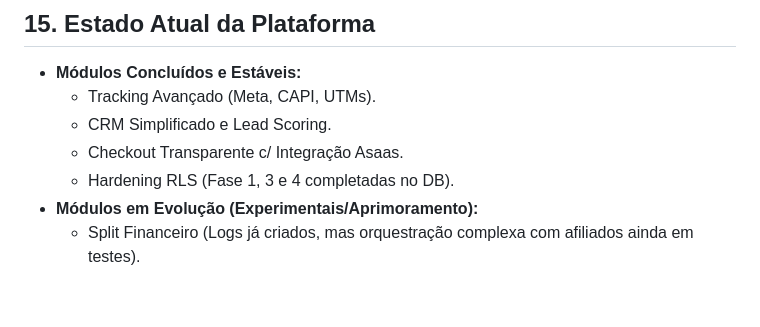
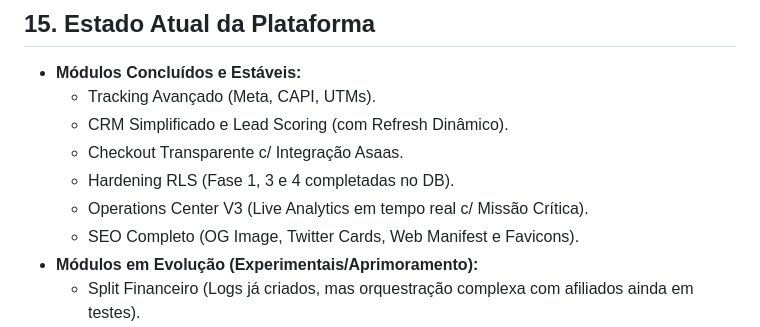
Before and after one commit to Glauberads/nexus.saas, a Markdown page: NEXUSSAAS_CONTEXT.md, the part around the change. Rendered like a GitHub page; blank space fills up the shorter version.

```diff
--- a/NEXUSSAAS_CONTEXT.md
+++ b/NEXUSSAAS_CONTEXT.md
@@ -245,9 +245,11 @@ As variáveis (injetadas no Supabase e no arquivo config frontend) gerenciam:
 
 - **Módulos Concluídos e Estáveis:**
   - Tracking Avançado (Meta, CAPI, UTMs).
-  - CRM Simplificado e Lead Scoring.
+  - CRM Simplificado e Lead Scoring (com Refresh Dinâmico).
   - Checkout Transparente c/ Integração Asaas.
   - Hardening RLS (Fase 1, 3 e 4 completadas no DB).
+  - Operations Center V3 (Live Analytics em tempo real c/ Missão Crítica).
+  - SEO Completo (OG Image, Twitter Cards, Web Manifest e Favicons).
 - **Módulos em Evolução (Experimentais/Aprimoramento):**
   - Split Financeiro (Logs já criados, mas orquestração complexa com afiliados ainda em testes).
   - Dead Letter Queue e Retries de webhooks (Módulo recém introduzido no `sre_reliability.sql`).
```
Also changed, not shown: contexto.md (+10 -0 lines).
